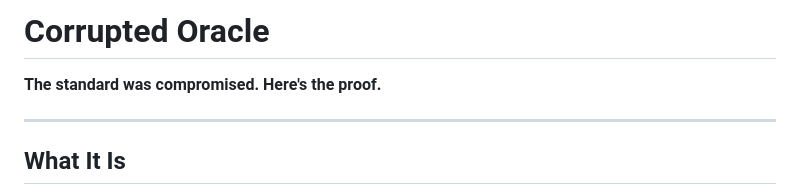
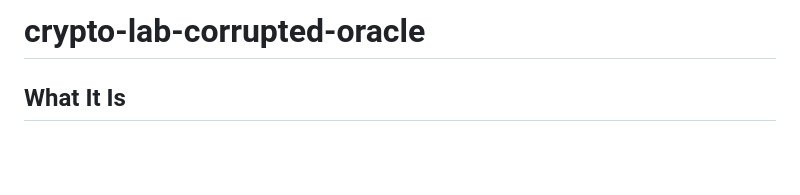
Before and after one commit to systemslibrarian/crypto-lab-corrupted-oracle, a Markdown page: README.md, the part around one of its changes. Rendered like a GitHub page; blank space fills up the shorter version.

```diff
--- a/README.md
+++ b/README.md
@@ -1,8 +1,4 @@
-# Corrupted Oracle
-
-**The standard was compromised. Here's the proof.**
-
----
+# crypto-lab-corrupted-oracle
 
 ## What It Is
 
```
Also changed, not shown: other parts of README.md (+25 -7 lines).
